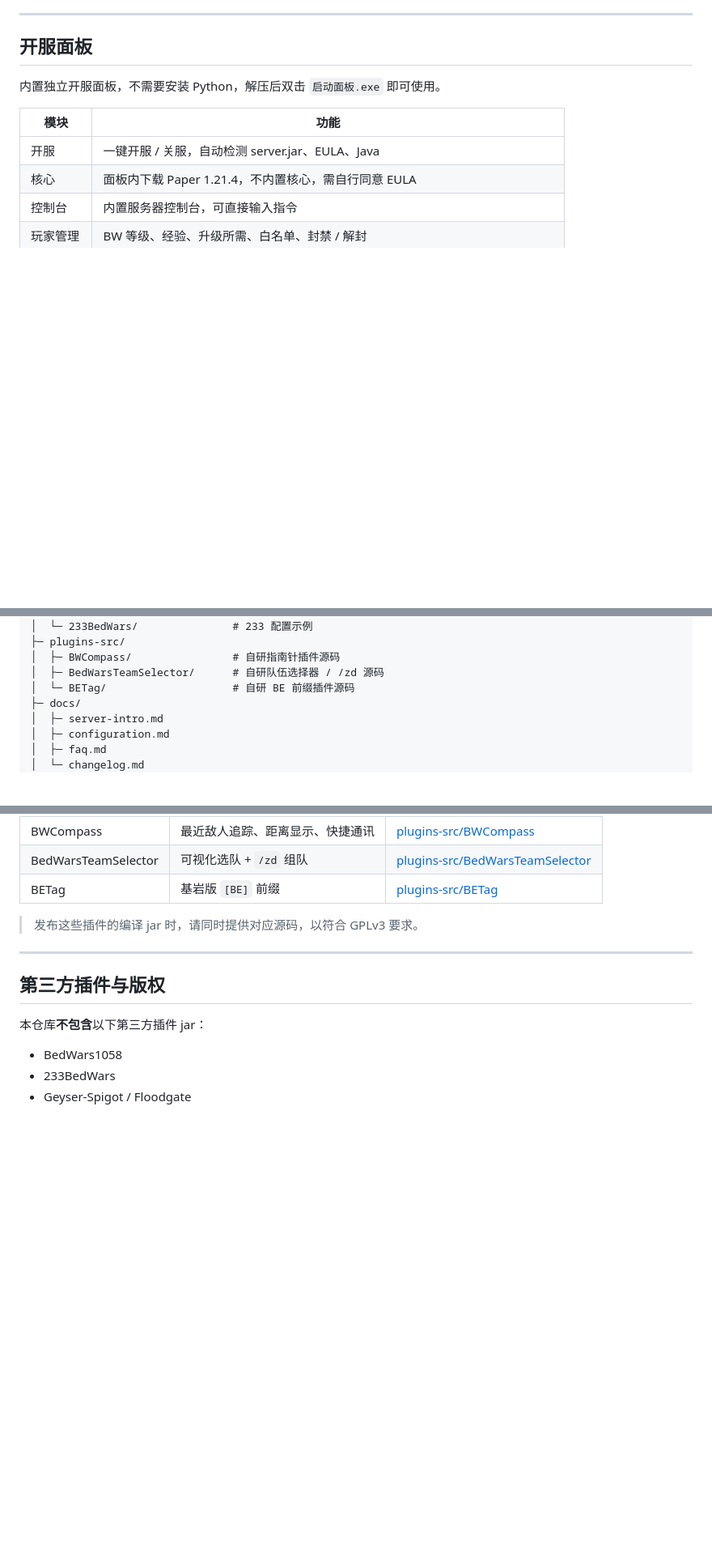
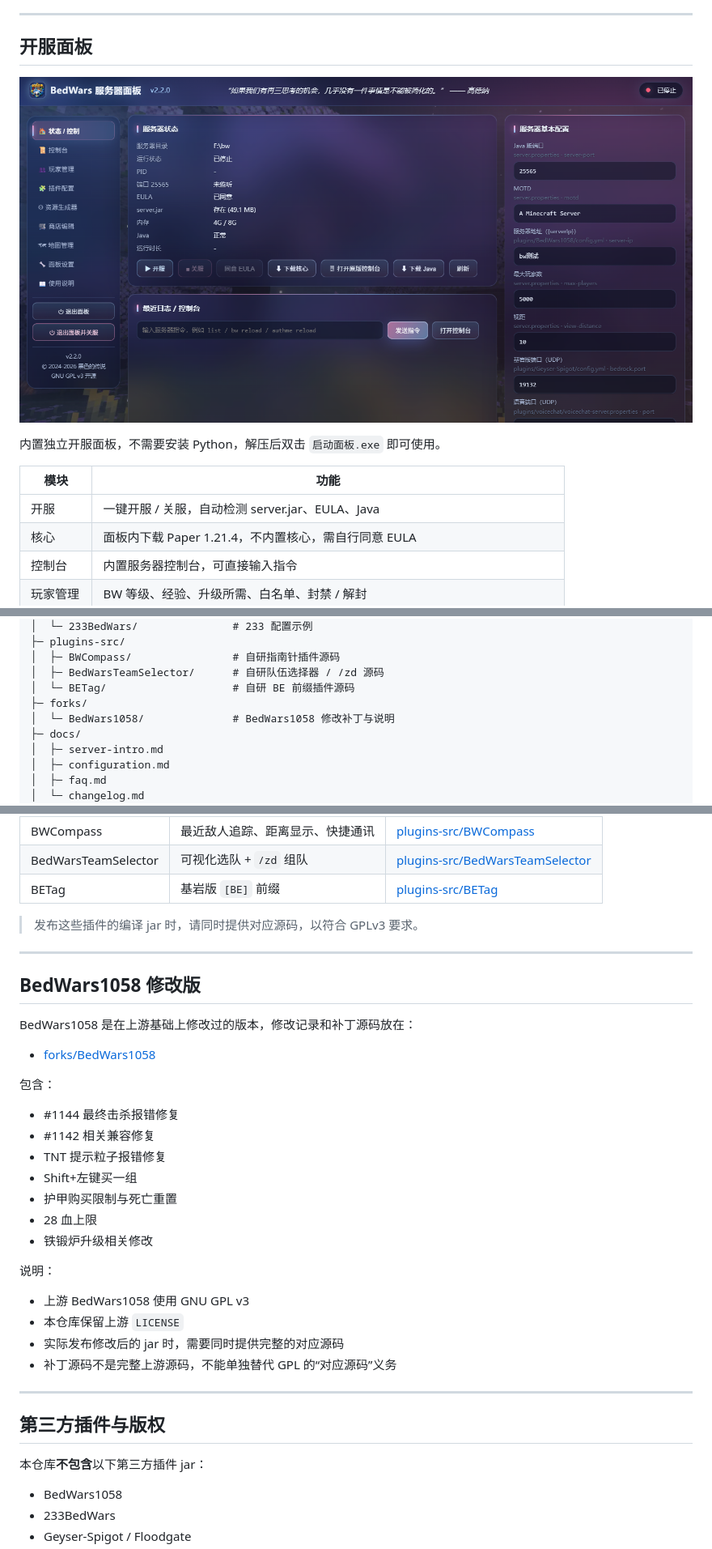
Before and after one commit to Blacklaegend/xpbedwars-server-pack, a Markdown page: README.md, 3 parts joined by grey strips. Shown at 81% size. Drawn GitHub-style; pictures changed too: docs/images/panel.png (added); blank space fills up the shorter version.

Commit message:
docs: add panel screenshot and BedWars1058 patch sources

```diff
--- a/README.md
+++ b/README.md
@@ -61,6 +61,8 @@
 ---
 
 ## 开服面板
+
+![BedWars 服务器面板](docs/images/panel.png)
 
 内置独立开服面板，不需要安装 Python，解压后双击 `启动面板.exe` 即可使用。
 
@@ -149,6 +151,8 @@
 │  ├─ BWCompass/                # 自研指南针插件源码
 │  ├─ BedWarsTeamSelector/      # 自研队伍选择器 / /zd 源码
 │  └─ BETag/                    # 自研 BE 前缀插件源码
+├─ forks/
+│  └─ BedWars1058/              # BedWars1058 修改补丁与说明
 ├─ docs/
 │  ├─ server-intro.md
 │  ├─ configuration.md
@@ -204,6 +208,31 @@
 | BETag | 基岩版 `[BE]` 前缀 | [plugins-src/BETag](plugins-src/BETag) |
 
 > 发布这些插件的编译 jar 时，请同时提供对应源码，以符合 GPLv3 要求。
+
+---
+
+## BedWars1058 修改版
+
+BedWars1058 是在上游基础上修改过的版本，修改记录和补丁源码放在：
+
+- [forks/BedWars1058](forks/BedWars1058)
+
+包含：
+
+- #1144 最终击杀报错修复
+- #1142 相关兼容修复
+- TNT 提示粒子报错修复
+- Shift+左键买一组
+- 护甲购买限制与死亡重置
+- 28 血上限
+- 铁锻炉升级相关修改
+
+说明：
+
+- 上游 BedWars1058 使用 GNU GPL v3
+- 本仓库保留上游 `LICENSE`
+- 实际发布修改后的 jar 时，需要同时提供完整的对应源码
+- 补丁源码不是完整上游源码，不能单独替代 GPL 的“对应源码”义务
 
 ---
 
```
Also changed, not shown: forks/BedWars1058/README.md (added, +46 -0 lines), 15 other files.
